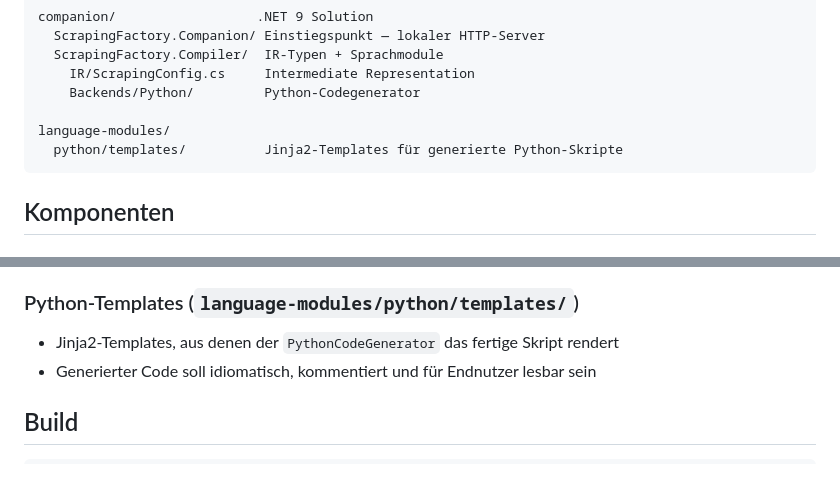
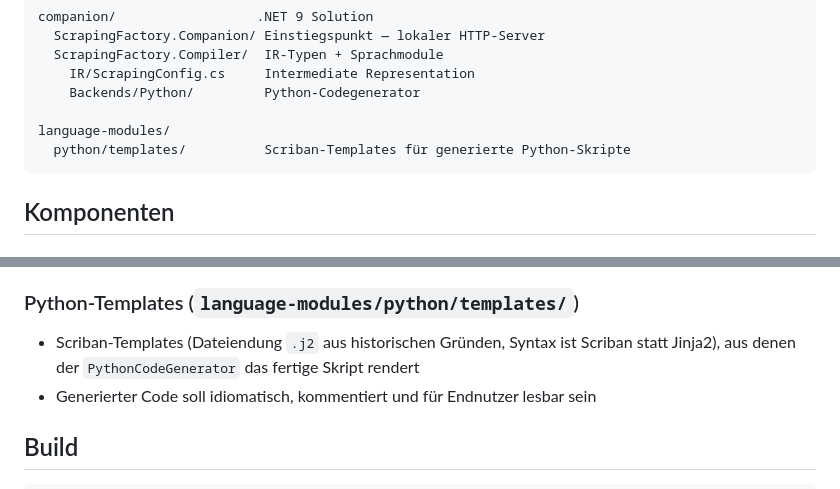
Before and after one commit to Aventinis/Scraping-Factory, a Markdown page: CLAUDE.md, 2 parts joined by grey strips. Rendered like a GitHub page.

Commit message:
docs: correct template engine name from Jinja2 to Scriban
The .j2 templates use Scriban syntax, not Jinja2 — CLAUDE.md described
the wrong engine.

````diff
--- a/CLAUDE.md
+++ b/CLAUDE.md
@@ -25,7 +25,7 @@ companion/                  .NET 9 Solution
     Backends/Python/         Python-Codegenerator
 
 language-modules/
-  python/templates/          Jinja2-Templates für generierte Python-Skripte
+  python/templates/          Scriban-Templates für generierte Python-Skripte
 ```
 
 ## Komponenten
@@ -47,7 +47,7 @@ language-modules/
 - Enthält die Sprachmodule (`Backends/Python/PythonCodeGenerator`, `Backends/Python/PythonScriptVerifier`)
 
 ### Python-Templates (`language-modules/python/templates/`)
-- Jinja2-Templates, aus denen der `PythonCodeGenerator` das fertige Skript rendert
+- Scriban-Templates (Dateiendung `.j2` aus historischen Gründen, Syntax ist Scriban statt Jinja2), aus denen der `PythonCodeGenerator` das fertige Skript rendert
 - Generierter Code soll idiomatisch, kommentiert und für Endnutzer lesbar sein
 
 ## Build
````
